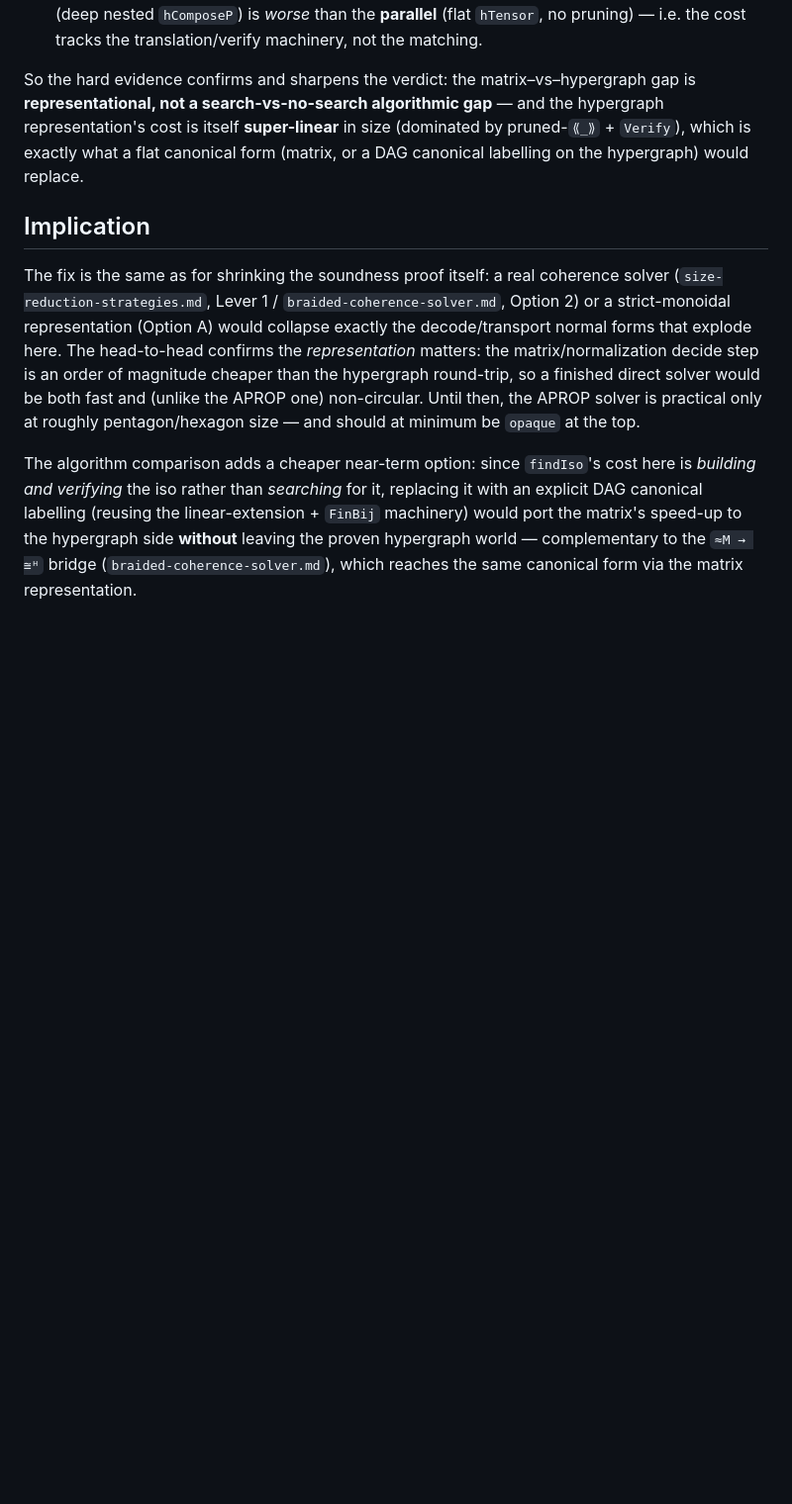
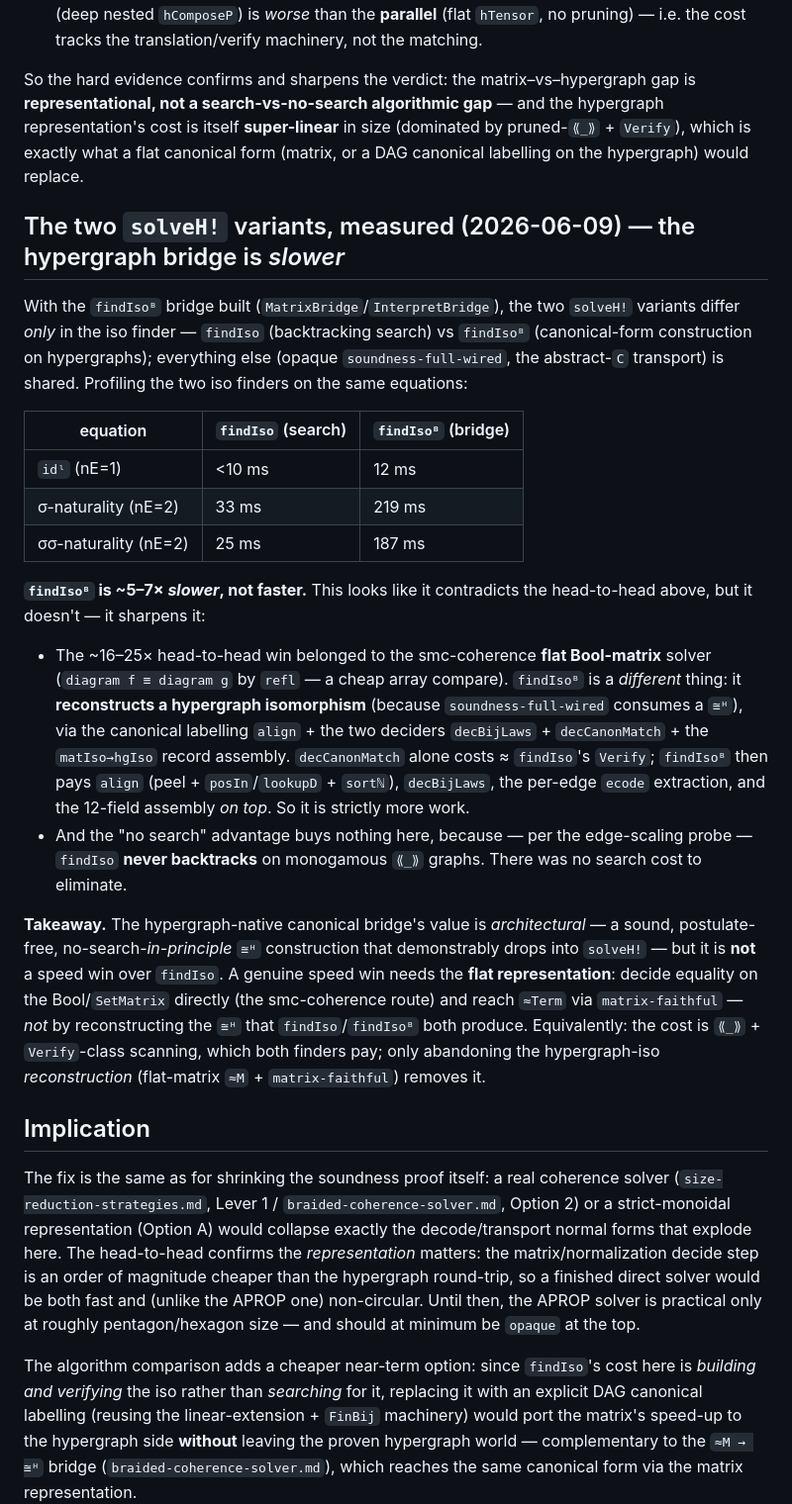
Before and after one commit to input-output-hk/categorical-crypto, a Markdown page: docs/smc-solver-performance.md, the part around the change. Shown at 99% size. GitHub-like rendering; blank space fills up the shorter version.

Commit message:
docs: solveH! variants measured — the hypergraph bridge is slower, not faster
Profiling findIso vs findIsoᴮ (the only difference between solveH! and
solveH!ᴮ) on the same equations: idˡ <10 vs 12ms, σ-nat 33 vs 219ms, σσ-nat
25 vs 187ms — findIsoᴮ is ~5-7× SLOWER. Reconciles the apparent contradiction
with the earlier head-to-head: the 16-25× win was the smc-coherence FLAT
Bool-matrix solver (diagram≡diagram by refl); findIsoᴮ instead RECONSTRUCTS a
hypergraph iso (align + decBijLaws + decCanonMatch + matIso→hgIso), where
decCanonMatch alone ≈ findIso's Verify and the rest is overhead. The "no
search" advantage buys nothing because findIso never backtracks on monogamous
⟪_⟫ graphs. The bridge's value is architectural (sound, postulate-free,
no-search-in-principle ≅ᴴ construction), NOT speed; a real speed win needs the
flat-matrix ≈M + matrix-faithful route, not ≅ᴴ reconstruction.

Co-Authored-By: Claude Opus 4.8 (1M context) <noreply@anthropic.com>

```diff
--- a/docs/smc-solver-performance.md
+++ b/docs/smc-solver-performance.md
@@ -203,6 +203,40 @@ So the hard evidence confirms and sharpens the verdict: the matrix–vs–hyperg
 cost is itself **super-linear** in size (dominated by pruned-`⟪_⟫` + `Verify`), which is exactly what
 a flat canonical form (matrix, or a DAG canonical labelling on the hypergraph) would replace.
 
+## The two `solveH!` variants, measured (2026-06-09) — the hypergraph bridge is *slower*
+
+With the `findIsoᴮ` bridge built (`MatrixBridge`/`InterpretBridge`), the two `solveH!` variants differ
+*only* in the iso finder — `findIso` (backtracking search) vs `findIsoᴮ` (canonical-form construction
+on hypergraphs); everything else (opaque `soundness-full-wired`, the abstract-`C` transport) is shared.
+Profiling the two iso finders on the same equations:
+
+| equation | `findIso` (search) | `findIsoᴮ` (bridge) |
+|---|---|---|
+| `idˡ` (nE=1) | <10 ms | 12 ms |
+| σ-naturality (nE=2) | 33 ms | 219 ms |
+| σσ-naturality (nE=2) | 25 ms | 187 ms |
+
+**`findIsoᴮ` is ~5–7× *slower*, not faster.** This looks like it contradicts the head-to-head above,
+but it doesn't — it sharpens it:
+
+- The ~16–25× head-to-head win belonged to the smc-coherence **flat Bool-matrix** solver
+  (`diagram f ≡ diagram g` by `refl` — a cheap array compare). `findIsoᴮ` is a *different* thing: it
+  **reconstructs a hypergraph isomorphism** (because `soundness-full-wired` consumes a `≅ᴴ`), via the
+  canonical labelling `align` + the two deciders `decBijLaws` + `decCanonMatch` + the `matIso→hgIso`
+  record assembly. `decCanonMatch` alone costs ≈ `findIso`'s `Verify`; `findIsoᴮ` then pays `align`
+  (peel + `posIn`/`lookupD` + `sortℕ`), `decBijLaws`, the per-edge `ecode` extraction, and the
+  12-field assembly *on top*. So it is strictly more work.
+- And the "no search" advantage buys nothing here, because — per the edge-scaling probe — `findIso`
+  **never backtracks** on monogamous `⟪_⟫` graphs. There was no search cost to eliminate.
+
+**Takeaway.** The hypergraph-native canonical bridge's value is *architectural* — a sound,
+postulate-free, no-search-*in-principle* `≅ᴴ` construction that demonstrably drops into `solveH!` — but
+it is **not** a speed win over `findIso`. A genuine speed win needs the **flat representation**: decide
+equality on the Bool/`SetMatrix` directly (the smc-coherence route) and reach `≈Term` via
+`matrix-faithful` — *not* by reconstructing the `≅ᴴ` that `findIso`/`findIsoᴮ` both produce. Equivalently:
+the cost is `⟪_⟫` + `Verify`-class scanning, which both finders pay; only abandoning the
+hypergraph-iso *reconstruction* (flat-matrix `≈M` + `matrix-faithful`) removes it.
+
 ## Implication
 
 The fix is the same as for shrinking the soundness proof itself: a real coherence solver
```
